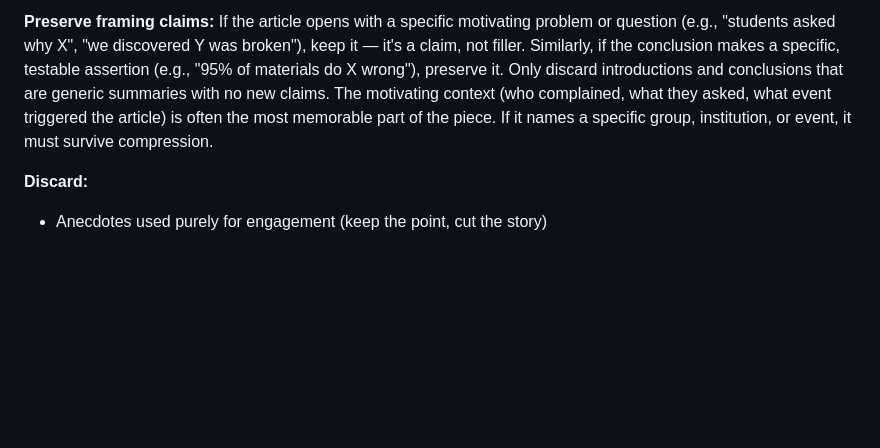
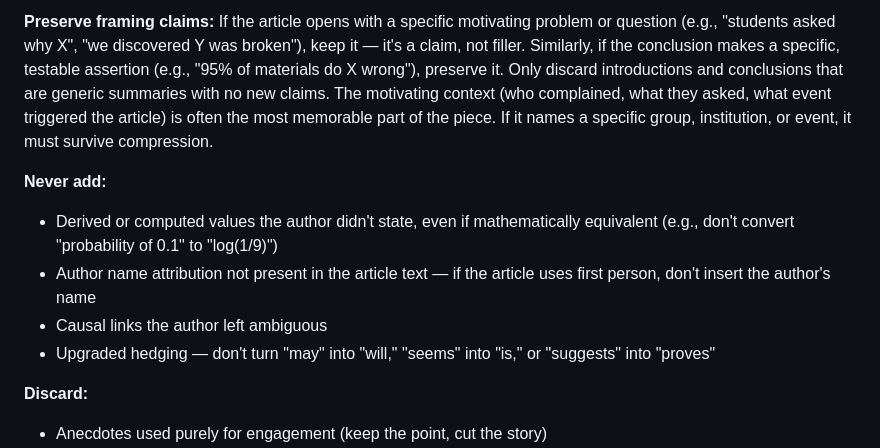
Before and after one commit to andrewei88/incompressible, a Markdown page: eval/autoresearch/ai-skill.md, the part around the change. Drawn GitHub-style; blank space fills up the shorter version.

Commit message:
Add anti-hallucination rules: no derived values, no author attribution, no upgraded hedging
Targets the two known hallucination patterns:
- karpathy-recipe: derived log(1/9) formula from 'probability of 0.1'
- karpathy-backprop: added 'Karpathy claims' when article uses first person
Also covers related patterns (causal link insertion, hedging upgrades).

```diff
--- a/eval/autoresearch/ai-skill.md
+++ b/eval/autoresearch/ai-skill.md
@@ -51,6 +51,12 @@ Identify distinct sections of the article. Each section has one dominant informa
 
 **Preserve framing claims:** If the article opens with a specific motivating problem or question (e.g., "students asked why X", "we discovered Y was broken"), keep it — it's a claim, not filler. Similarly, if the conclusion makes a specific, testable assertion (e.g., "95% of materials do X wrong"), preserve it. Only discard introductions and conclusions that are generic summaries with no new claims. The motivating context (who complained, what they asked, what event triggered the article) is often the most memorable part of the piece. If it names a specific group, institution, or event, it must survive compression.
 
+**Never add:**
+- Derived or computed values the author didn't state, even if mathematically equivalent (e.g., don't convert "probability of 0.1" to "log(1/9)")
+- Author name attribution not present in the article text — if the article uses first person, don't insert the author's name
+- Causal links the author left ambiguous
+- Upgraded hedging — don't turn "may" into "will," "seems" into "is," or "suggests" into "proves"
+
 **Discard:**
 - Anecdotes used purely for engagement (keep the point, cut the story)
 - Analogies that restate a point already made plainly
```
